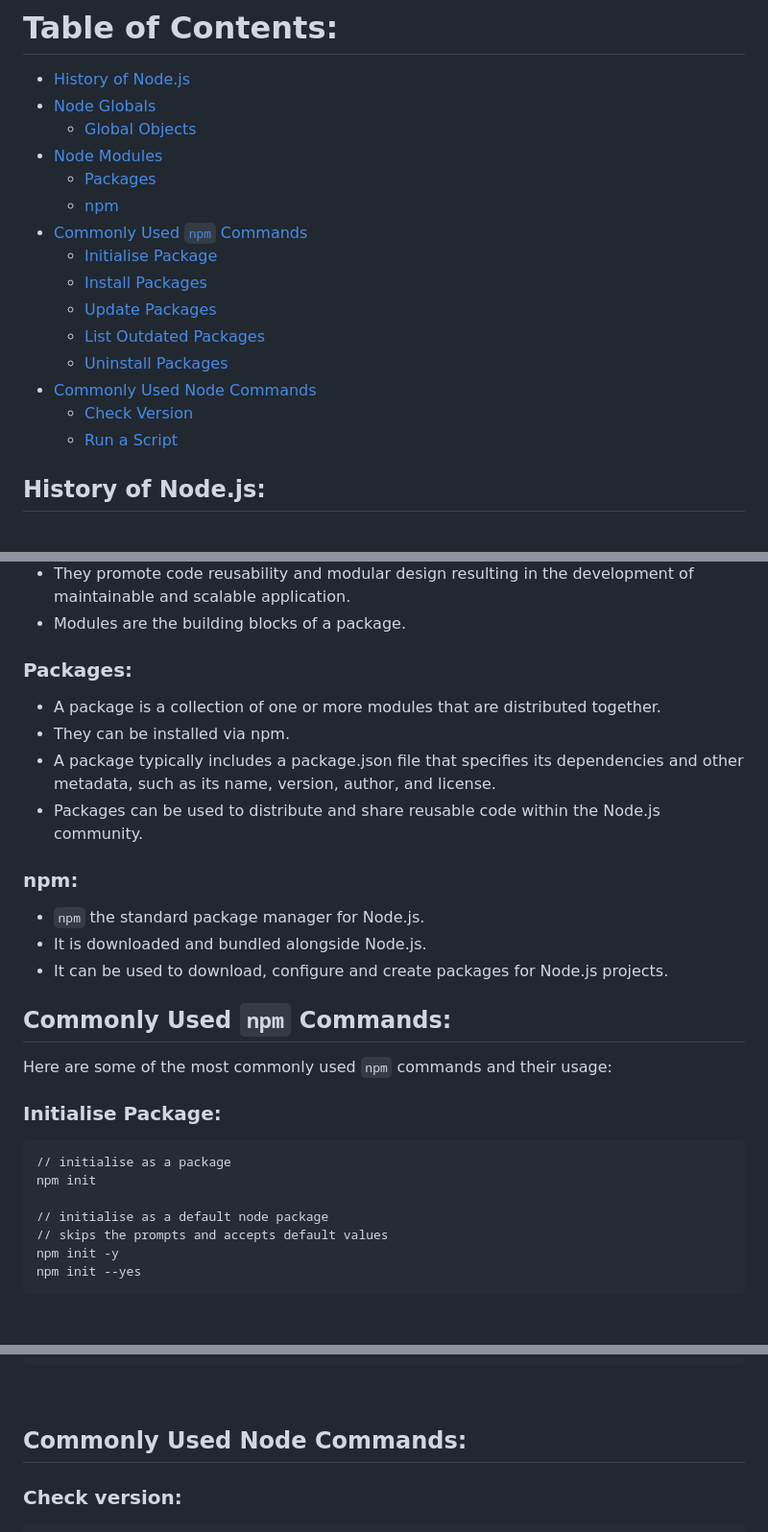
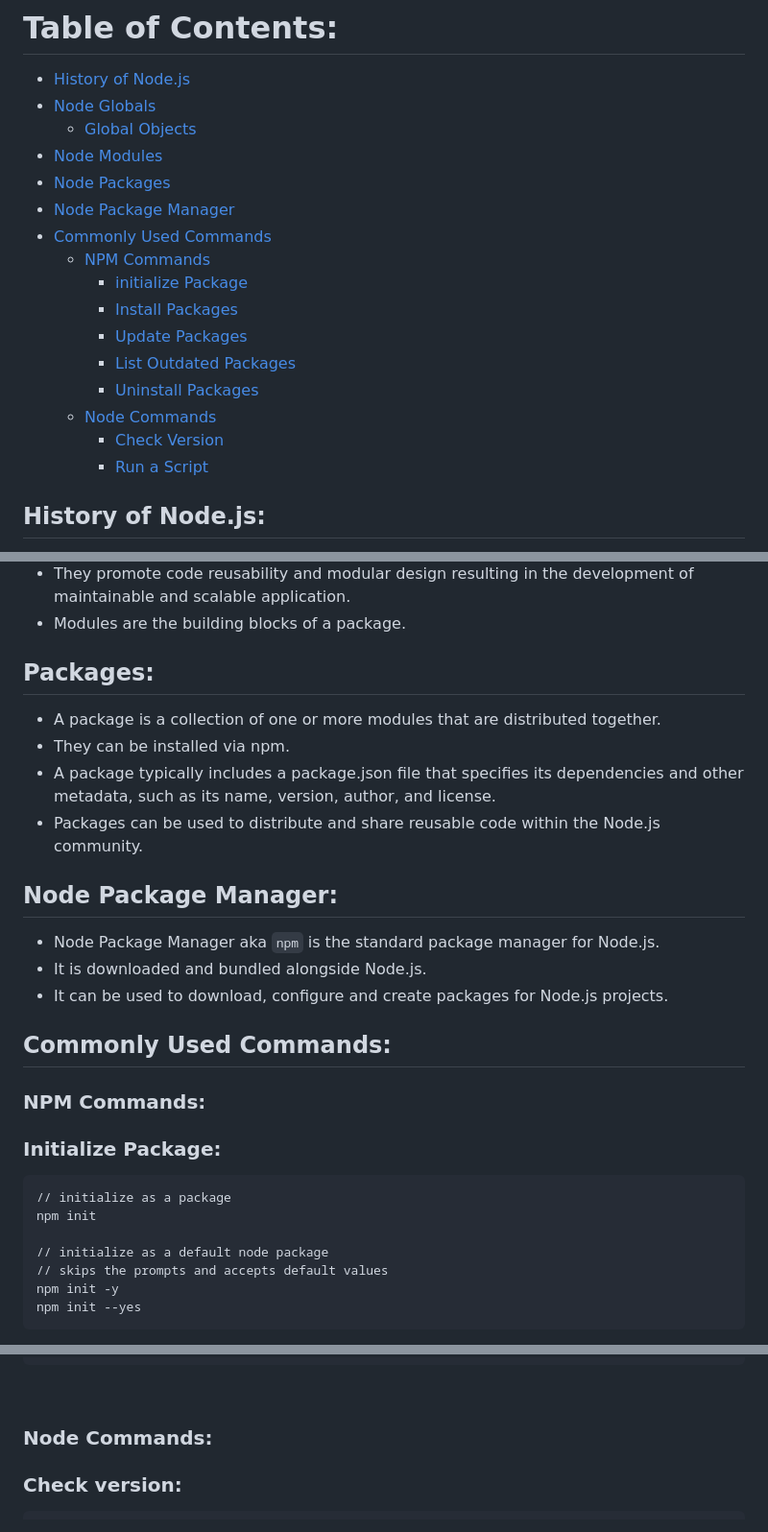
Before and after one commit to leoAshu/nodejs-essentials, a Markdown page: README.md, 3 parts joined by grey strips. Shown at 96% size. Drawn GitHub-style; blank space fills up the shorter version.

Commit message:
formats readme

```diff
--- a/README.md
+++ b/README.md
@@ -16,17 +16,18 @@ Node.js is a `cross-platform`, `open-source` and an `asynchronous` `event-driven
 - [Node Globals](#node-globals)
     - [Global Objects](#global-objects)
 - [Node Modules](#node-modules)
-    - [Packages](#packages)
-    - [npm](#npm)
-- [Commonly Used `npm` Commands](#commonly-used-npm-commands)
-    - [Initialise Package](#initialise-package)
-    - [Install Packages](#install-packages)
-    - [Update Packages](#update-packages)
-    - [List Outdated Packages](#list-outdated-packages)
-    - [Uninstall Packages](#uninstall-packages)
-- [Commonly Used Node Commands](#commonly-used-node-commands)
-    - [Check Version](#check-version)
-    - [Run a Script](#run-nodejs-script)
+- [Node Packages](#packages)
+- [Node Package Manager](#node-package-manager)
+- [Commonly Used Commands](#commonly-used-commands)
+    - [NPM Commands](#npm-commands)
+        - [initialize Package](#initialize-package)
+        - [Install Packages](#install-packages)
+        - [Update Packages](#update-packages)
+        - [List Outdated Packages](#list-outdated-packages)
+        - [Uninstall Packages](#uninstall-packages)
+    - [Node Commands](#node-commands)
+        - [Check Version](#check-version)
+        - [Run a Script](#run-nodejs-script)
 
 ## History of Node.js:
 
@@ -71,30 +72,29 @@ Node.js is a `cross-platform`, `open-source` and an `asynchronous` `event-driven
 - They promote code reusability and modular design resulting in the development of maintainable and scalable application.
 - Modules are the building blocks of a package.
 
-### Packages:
+## Packages:
 
 - A package is a collection of one or more modules that are distributed together.
 - They can be installed via npm.
 - A package typically includes a package.json file that specifies its dependencies and other metadata, such as its name, version, author, and license.
 - Packages can be used to distribute and share reusable code within the Node.js community.
 
-### npm:
+## Node Package Manager:
 
-- `npm` the standard package manager for Node.js.
+- Node Package Manager aka `npm` is the standard package manager for Node.js.
 - It is downloaded and bundled alongside Node.js.
 - It can be used to download, configure and create packages for Node.js projects.
 
+## Commonly Used Commands:
 
-## Commonly Used `npm` Commands:
+### NPM Commands:
 
-Here are some of the most commonly used `npm` commands and their usage:
+### Initialize Package:
 
-### Initialise Package:
-
-    // initialise as a package
+    // initialize as a package
     npm init
 
-    // initialise as a default node package
+    // initialize as a default node package
     // skips the prompts and accepts default values
     npm init -y
     npm init --yes
@@ -162,7 +162,7 @@ Here are some of the most commonly used `npm` commands and their usage:
 
 <br>
 
-## Commonly Used Node Commands:
+### Node Commands:
 
 ### Check version:
 
```
